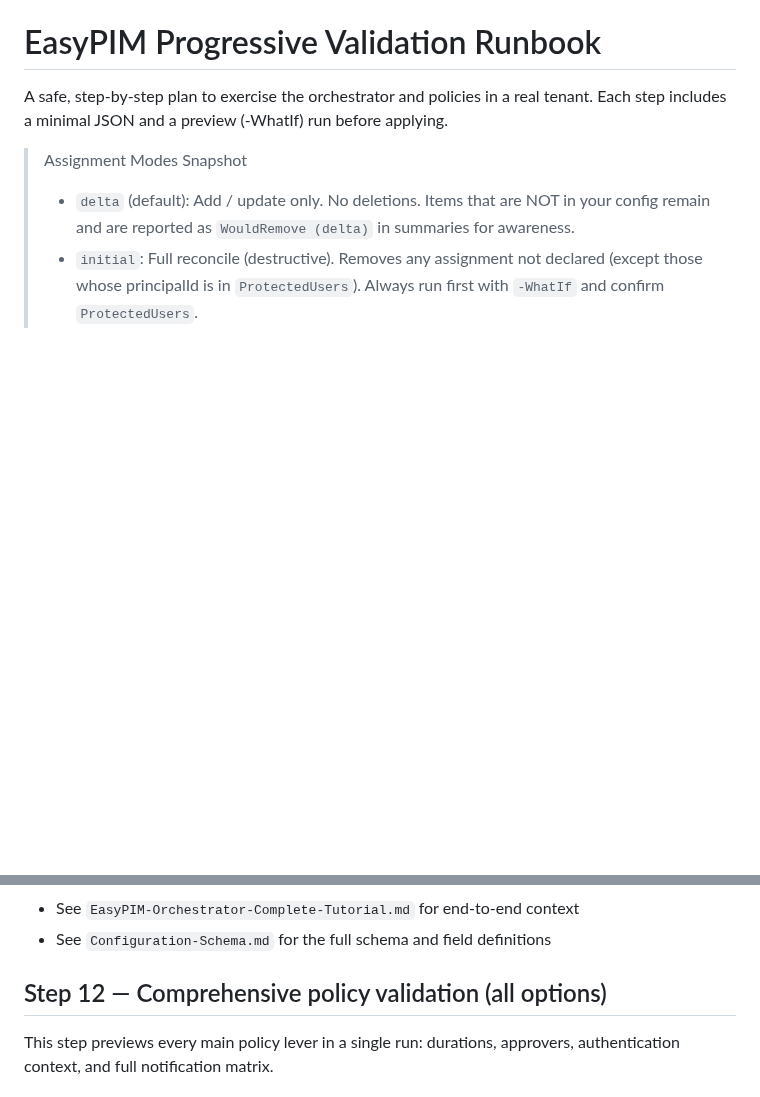
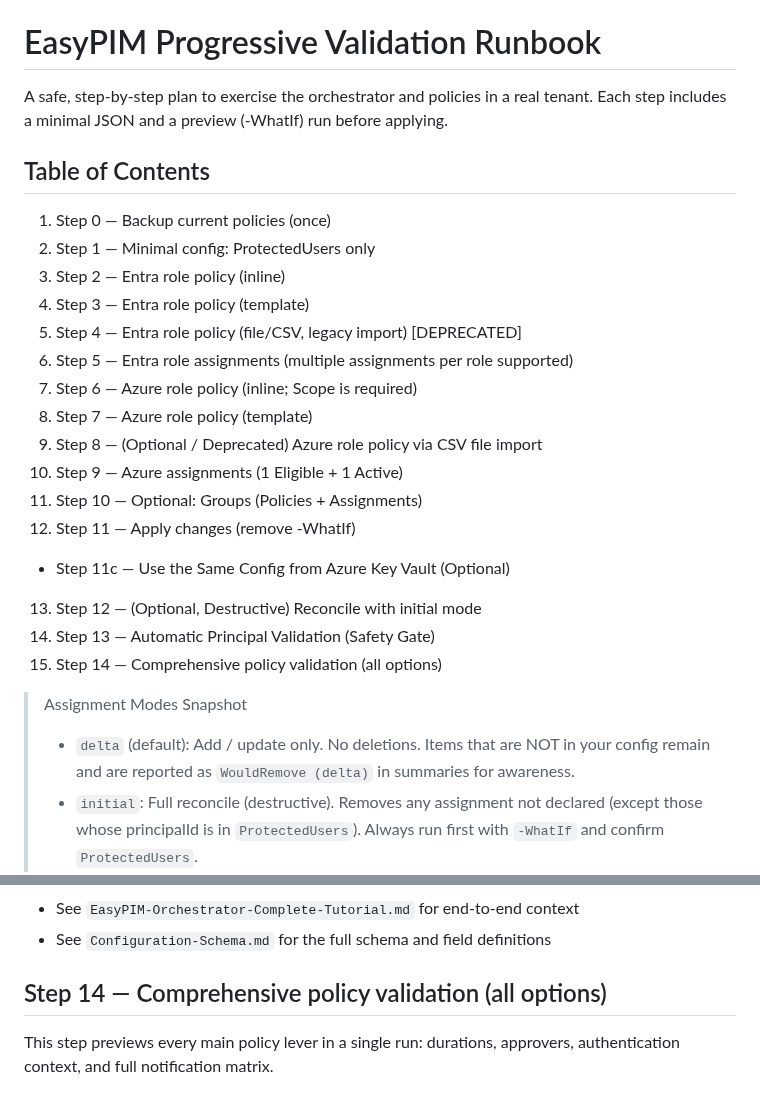
Before and after one commit to kayasax/EasyPIM, a Markdown page: EasyPIM/Documentation/Progressive-Validation-Guide.md, 2 parts joined by grey strips. Drawn GitHub-style; blank space fills up the shorter version.

Commit message:
docs(validation): add TOC and renumber comprehensive validation to Step 14

```diff
--- a/EasyPIM/Documentation/Progressive-Validation-Guide.md
+++ b/EasyPIM/Documentation/Progressive-Validation-Guide.md
@@ -2,6 +2,26 @@
 # EasyPIM Progressive Validation Runbook
 
 A safe, step-by-step plan to exercise the orchestrator and policies in a real tenant. Each step includes a minimal JSON and a preview (-WhatIf) run before applying.
+
+## Table of Contents
+
+1. Step 0 — Backup current policies (once)
+2. Step 1 — Minimal config: ProtectedUsers only
+3. Step 2 — Entra role policy (inline)
+4. Step 3 — Entra role policy (template)
+5. Step 4 — Entra role policy (file/CSV, legacy import) [DEPRECATED]
+6. Step 5 — Entra role assignments (multiple assignments per role supported)
+7. Step 6 — Azure role policy (inline; Scope is required)
+8. Step 7 — Azure role policy (template)
+9. Step 8 — (Optional / Deprecated) Azure role policy via CSV file import
+10. Step 9 — Azure assignments (1 Eligible + 1 Active)
+11. Step 10 — Optional: Groups (Policies + Assignments)
+12. Step 11 — Apply changes (remove -WhatIf)
+  - Step 11c — Use the Same Config from Azure Key Vault (Optional)
+13. Step 12 — (Optional, Destructive) Reconcile with initial mode
+14. Step 13 — Automatic Principal Validation (Safety Gate)
+15. Step 14 — Comprehensive policy validation (all options)
+
 
 > Assignment Modes Snapshot
 > - `delta` (default): Add / update only. No deletions. Items that are NOT in your config remain and are reported as `WouldRemove (delta)` in summaries for awareness.
@@ -1011,7 +1031,7 @@ If you genuinely need to ignore a transient missing ID, temporarily comment it o
 - See `EasyPIM-Orchestrator-Complete-Tutorial.md` for end-to-end context
 - See `Configuration-Schema.md` for the full schema and field definitions
 
-## Step 12 — Comprehensive policy validation (all options)
+## Step 14 — Comprehensive policy validation (all options)
 
 This step previews every main policy lever in a single run: durations, approvers, authentication context, and full notification matrix.
 
```
